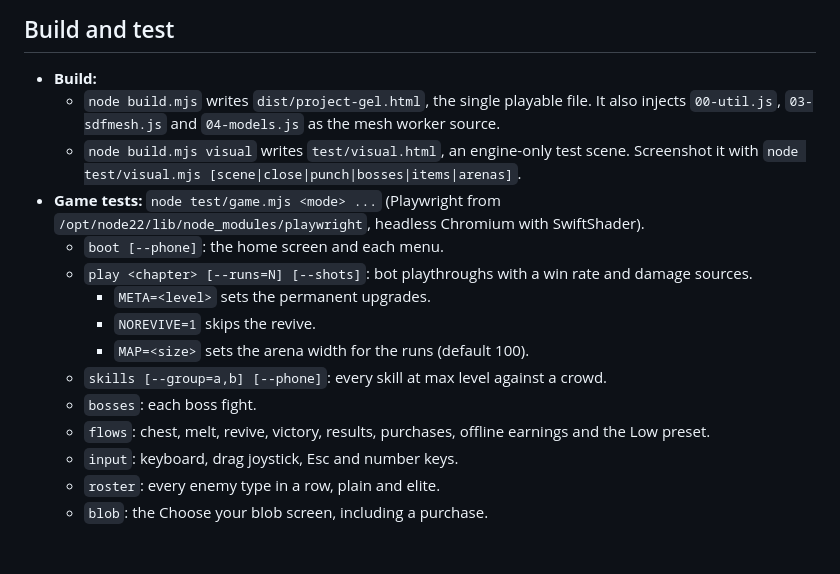
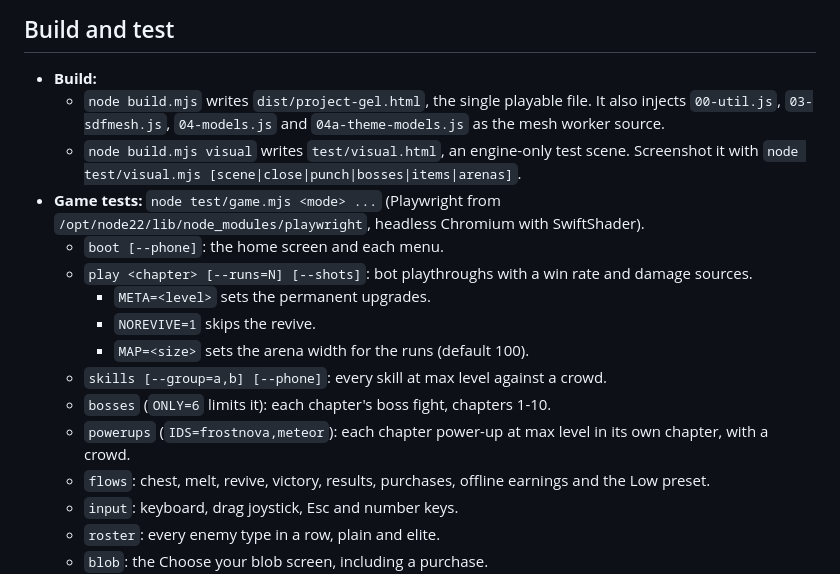
Before and after one commit to PolynomialI/emojiRP, a Markdown page: project-gel/STATUS.md, the part around one of its changes. Drawn GitHub-style; blank space fills up the shorter version.

```diff
--- a/project-gel/STATUS.md
+++ b/project-gel/STATUS.md
@@ -95,7 +124,7 @@ Runs reach about level 33-36. Chapter scaling lives in `chapterInfo()` in `src/1
 
 ## Build and test
 - **Build:**
-  - `node build.mjs` writes `dist/project-gel.html`, the single playable file. It also injects `00-util.js`, `03-sdfmesh.js` and `04-models.js` as the mesh worker source.
+  - `node build.mjs` writes `dist/project-gel.html`, the single playable file. It also injects `00-util.js`, `03-sdfmesh.js`, `04-models.js` and `04a-theme-models.js` as the mesh worker source.
   - `node build.mjs visual` writes `test/visual.html`, an engine-only test scene. Screenshot it with `node test/visual.mjs [scene|close|punch|bosses|items|arenas]`.
 - **Game tests:** `node test/game.mjs <mode> ...` (Playwright from `/opt/node22/lib/node_modules/playwright`, headless Chromium with SwiftShader).
   - `boot [--phone]`: the home screen and each menu.
@@ -104,7 +133,8 @@ Runs reach about level 33-36. Chapter scaling lives in `chapterInfo()` in `src/1
     - `NOREVIVE=1` skips the revive.
     - `MAP=<size>` sets the arena width for the runs (default 100).
   - `skills [--group=a,b] [--phone]`: every skill at max level against a crowd.
-  - `bosses`: each boss fight.
+  - `bosses` (`ONLY=6` limits it): each chapter's boss fight, chapters 1-10.
+  - `powerups` (`IDS=frostnova,meteor`): each chapter power-up at max level in its own chapter, with a crowd.
   - `flows`: chest, melt, revive, victory, results, purchases, offline earnings and the Low preset.
   - `input`: keyboard, drag joystick, Esc and number keys.
   - `roster`: every enemy type in a row, plain and elite.
```
Also changed, not shown: other parts of project-gel/STATUS.md (+30 -1 lines).
